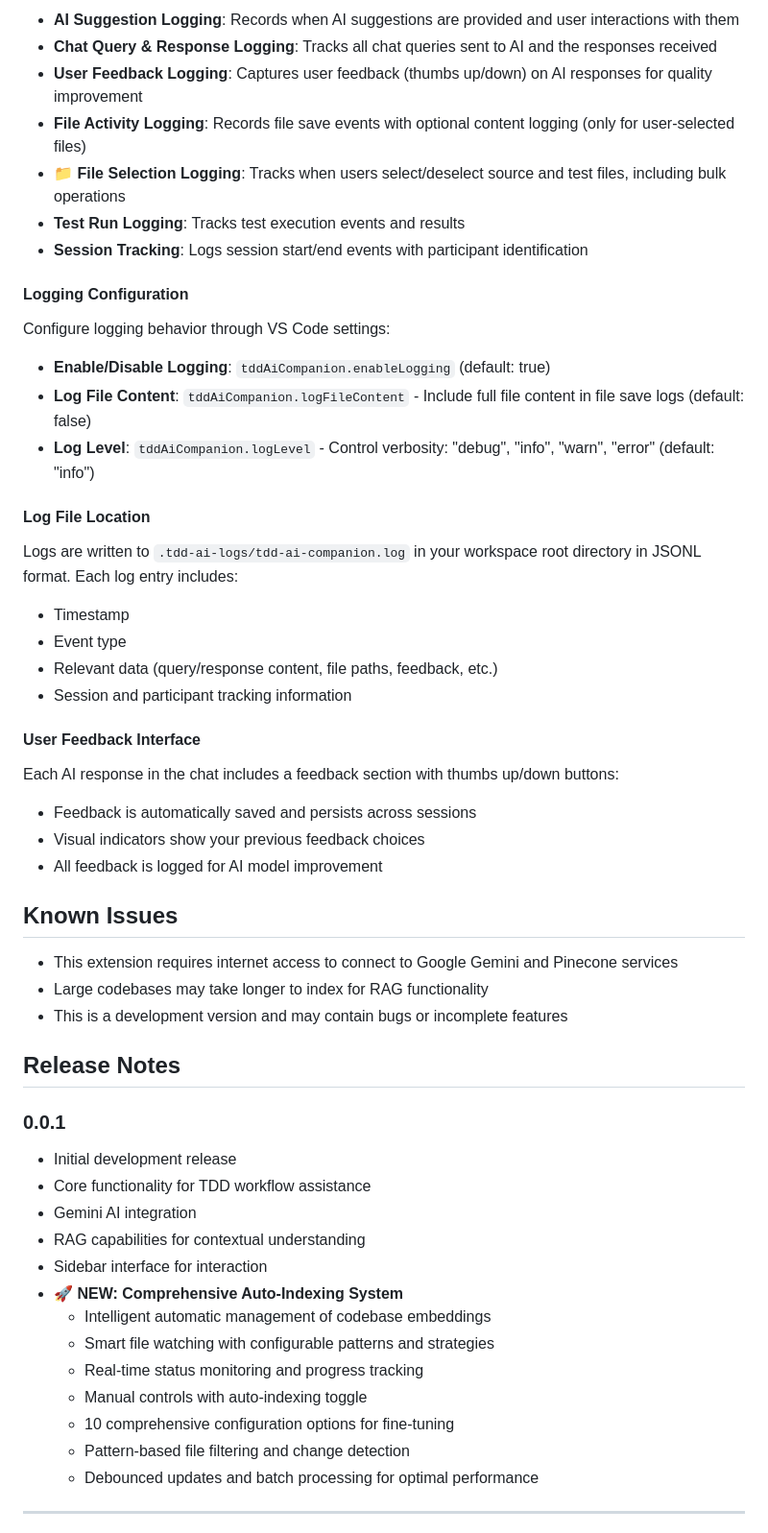
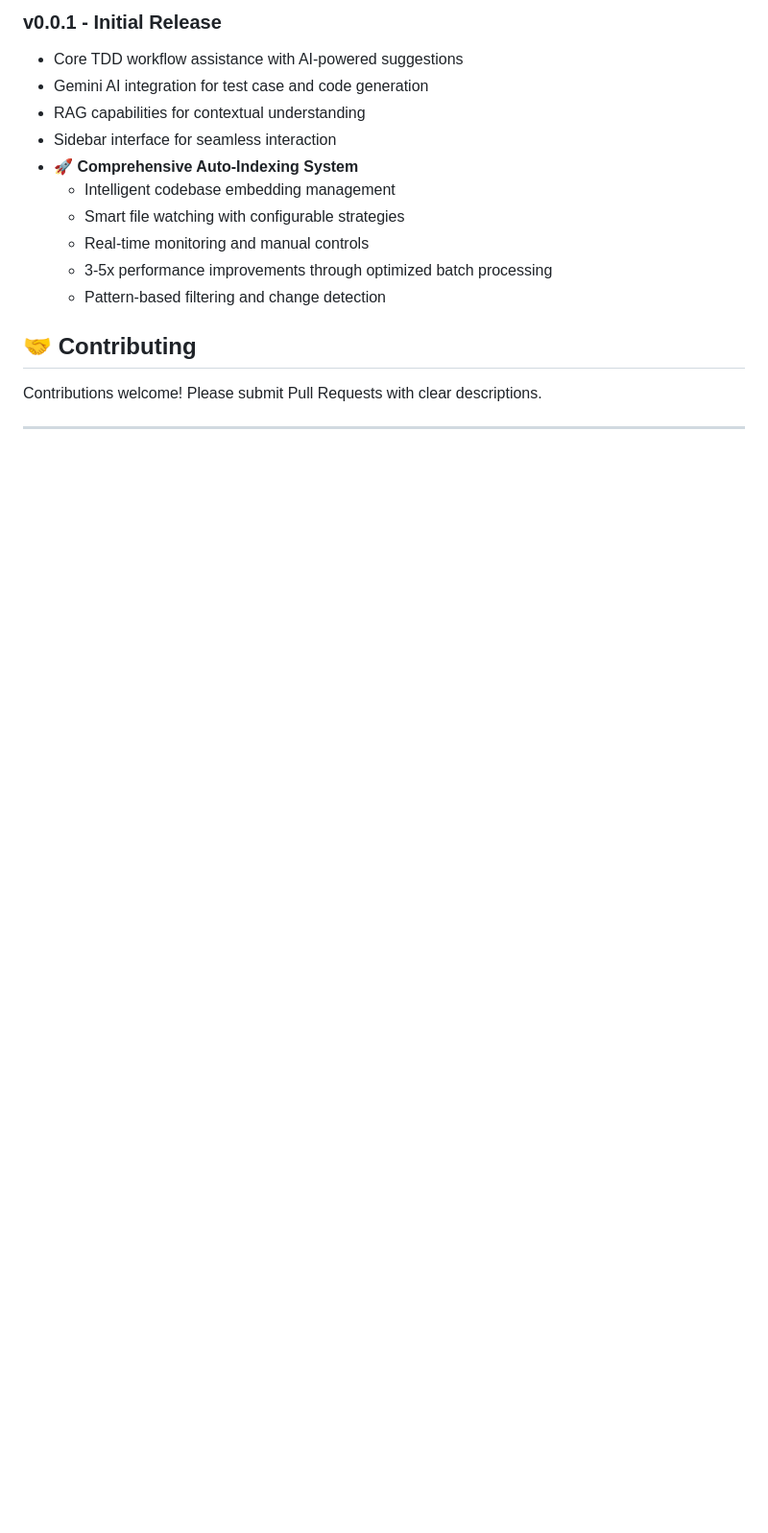
Before and after one commit to MasterSlyer10/tdd-ai-companion, a Markdown page: README.md, the part around the change printed below. Shown: that part at 96% size. Drawn GitHub-style; blank space fills up the shorter version.

```diff
--- a/README.md
+++ b/README.md
@@ -165,60 +136,20 @@ The extension includes comprehensive logging capabilities to track user interact
 
-- **AI Suggestion Logging**: Records when AI suggestions are provided and user interactions with them
-- **Chat Query & Response Logging**: Tracks all chat queries sent to AI and the responses received
-- **User Feedback Logging**: Captures user feedback (thumbs up/down) on AI responses for quality improvement
-- **File Activity Logging**: Records file save events with optional content logging (only for user-selected files)
-- **📁 File Selection Logging**: Tracks when users select/deselect source and test files, including bulk operations
-- **Test Run Logging**: Tracks test execution events and results
-- **Session Tracking**: Logs session start/end events with participant identification
+### v0.0.1 - Initial Release
 
-#### Logging Configuration
+- Core TDD workflow assistance with AI-powered suggestions
+- Gemini AI integration for test case and code generation
+- RAG capabilities for contextual understanding
+- Sidebar interface for seamless interaction
+- **🚀 Comprehensive Auto-Indexing System**
+  - Intelligent codebase embedding management
+  - Smart file watching with configurable strategies
+  - Real-time monitoring and manual controls
+  - 3-5x performance improvements through optimized batch processing
+  - Pattern-based filtering and change detection
 
-Configure logging behavior through VS Code settings:
+## 🤝 Contributing
 
-- **Enable/Disable Logging**: `tddAiCompanion.enableLogging` (default: true)
-- **Log File Content**: `tddAiCompanion.logFileContent` - Include full file content in file save logs (default: false)
-- **Log Level**: `tddAiCompanion.logLevel` - Control verbosity: "debug", "info", "warn", "error" (default: "info")
-
-#### Log File Location
-
-Logs are written to `.tdd-ai-logs/tdd-ai-companion.log` in your workspace root directory in JSONL format. Each log entry includes:
-
-- Timestamp
-- Event type
-- Relevant data (query/response content, file paths, feedback, etc.)
-- Session and participant tracking information
-
-#### User Feedback Interface
-
-Each AI response in the chat includes a feedback section with thumbs up/down buttons:
-
-- Feedback is automatically saved and persists across sessions
-- Visual indicators show your previous feedback choices
-- All feedback is logged for AI model improvement
-
-## Known Issues
-
-- This extension requires internet access to connect to Google Gemini and Pinecone services
-- Large codebases may take longer to index for RAG functionality
-- This is a development version and may contain bugs or incomplete features
-
-## Release Notes
-
-### 0.0.1
-
-- Initial development release
-- Core functionality for TDD workflow assistance
-- Gemini AI integration
-- RAG capabilities for contextual understanding
-- Sidebar interface for interaction
-- **🚀 NEW: Comprehensive Auto-Indexing System**
-  - Intelligent automatic management of codebase embeddings
-  - Smart file watching with configurable patterns and strategies
-  - Real-time status monitoring and progress tracking
-  - Manual controls with auto-indexing toggle
-  - 10 comprehensive configuration options for fine-tuning
-  - Pattern-based file filtering and change detection
-  - Debounced updates and batch processing for optimal performance
+Contributions welcome! Please submit Pull Requests with clear descriptions.
 
 ---
 
```
Also changed, not shown: other parts of README.md (+91 -142 lines).
